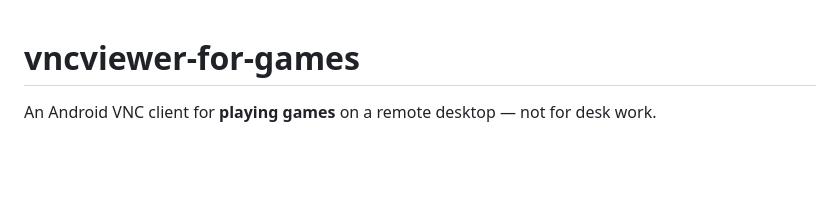
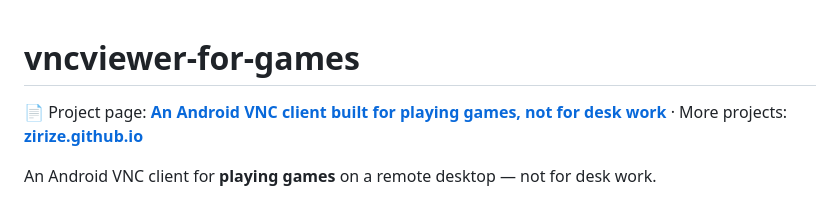
Before and after one commit to zirize/vncviewer-for-games, a Markdown page: README.md, the part around the change. GitHub-like rendering; blank space fills up the shorter version.

Commit message:
Link the project page from the README
The GitHub repository page is indexed; the Pages URL is not. A link here
gives Google a path to it.

Co-Authored-By: Claude Opus 5 (1M context) <noreply@anthropic.com>

```diff
--- a/README.md
+++ b/README.md
@@ -1,4 +1,6 @@
 # vncviewer-for-games
+
+📄 Project page: **[An Android VNC client built for playing games, not for desk work](https://zirize.github.io/vncviewer-for-games/)** · More projects: **[zirize.github.io](https://zirize.github.io/)**
 
 An Android VNC client for **playing games** on a remote desktop — not for desk work.
 
```
